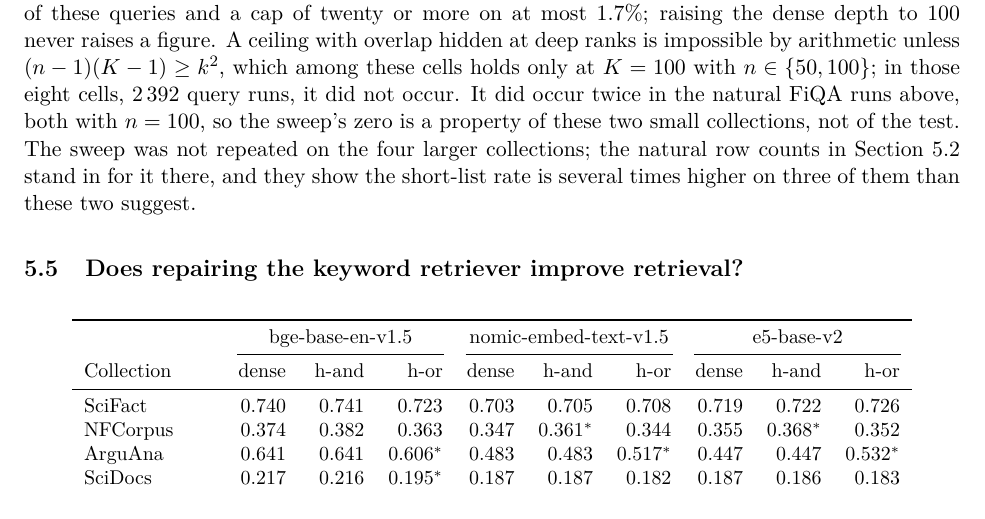
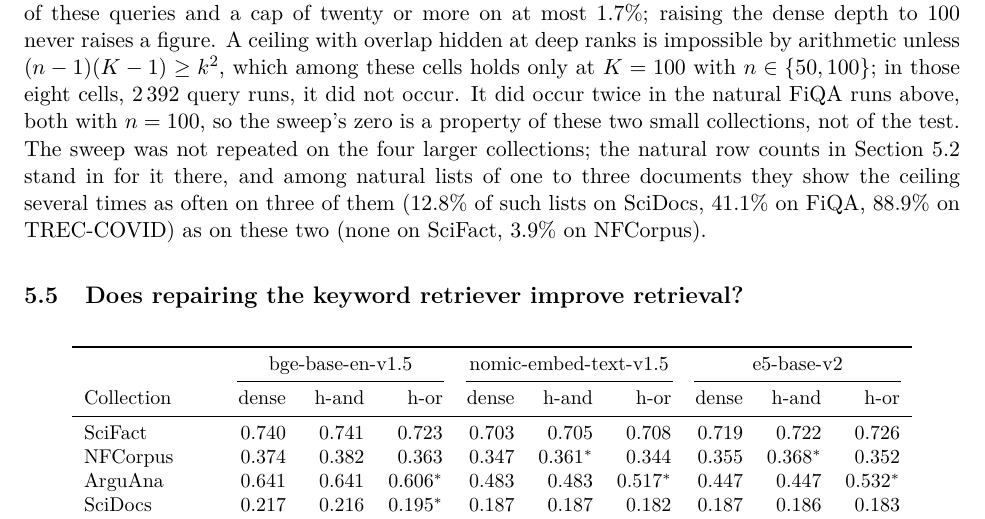
Before and after one commit to TheBenMeadows/dead-retriever, a LaTeX paper (paper/main.tex): part of page 10 of 18, cut so that both start at the same text. Compiled offline with pdfLaTeX.

Commit message:
Section 5.4: name the baseline for the natural short-list comparison and give the five rates

```diff
--- a/paper/main.tex
+++ b/paper/main.tex
@@ -239,7 +239,7 @@ $n$ & $K=60$ & $K=100$ & $K=60$ & $K=100$ \\
 \label{tab:sweep}
 \end{table}
 
-In every cell, for both encoders, the ceiling appeared exactly on the queries where the two lists shared no document. At $K = 60$ a cap of one document leaves the lists disjoint on 8.7 to 15.1\% of these queries and a cap of twenty or more on at most 1.7\%; raising the dense depth to 100 never raises a figure. A ceiling with overlap hidden at deep ranks is impossible by arithmetic unless $(n-1)(K-1) \ge k^2$, which among these cells holds only at $K = 100$ with $n \in \{50, 100\}$; in those eight cells, 2\,392 query runs, it did not occur. It did occur twice in the natural FiQA runs above, both with $n = 100$, so the sweep's zero is a property of these two small collections, not of the test. The sweep was not repeated on the four larger collections; the natural row counts in Section~\ref{sec:rowcount} stand in for it there, and they show the short-list rate is several times higher on three of them than these two suggest.
+In every cell, for both encoders, the ceiling appeared exactly on the queries where the two lists shared no document. At $K = 60$ a cap of one document leaves the lists disjoint on 8.7 to 15.1\% of these queries and a cap of twenty or more on at most 1.7\%; raising the dense depth to 100 never raises a figure. A ceiling with overlap hidden at deep ranks is impossible by arithmetic unless $(n-1)(K-1) \ge k^2$, which among these cells holds only at $K = 100$ with $n \in \{50, 100\}$; in those eight cells, 2\,392 query runs, it did not occur. It did occur twice in the natural FiQA runs above, both with $n = 100$, so the sweep's zero is a property of these two small collections, not of the test. The sweep was not repeated on the four larger collections; the natural row counts in Section~\ref{sec:rowcount} stand in for it there, and among natural lists of one to three documents they show the ceiling several times as often on three of them (12.8\% of such lists on SciDocs, 41.1\% on FiQA, 88.9\% on TREC-COVID) as on these two (none on SciFact, 3.9\% on NFCorpus).
 
 \subsection{Does repairing the keyword retriever improve retrieval?}
 \label{sec:effect}
```
Also changed, not shown: paper/main.pdf.
